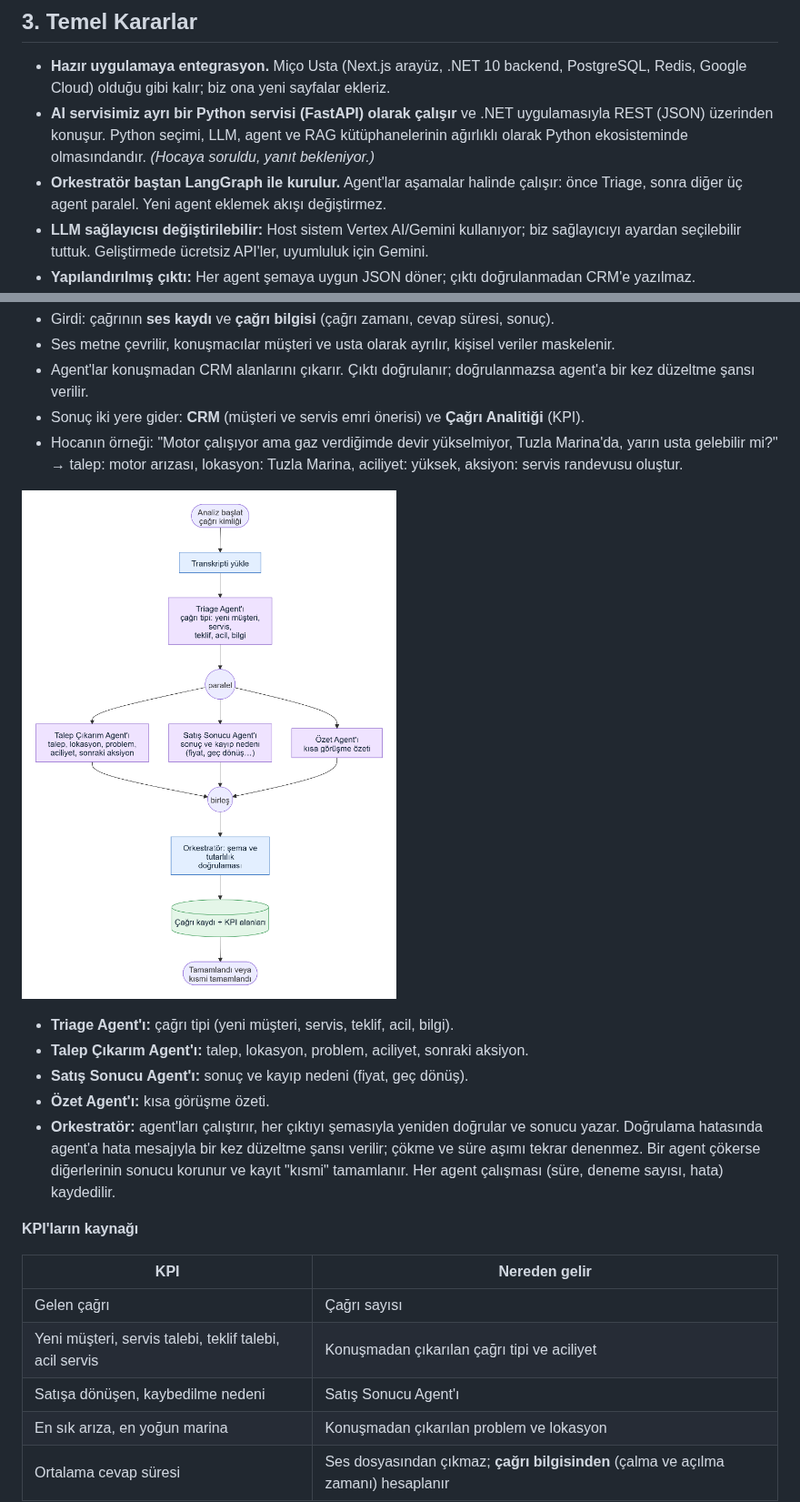
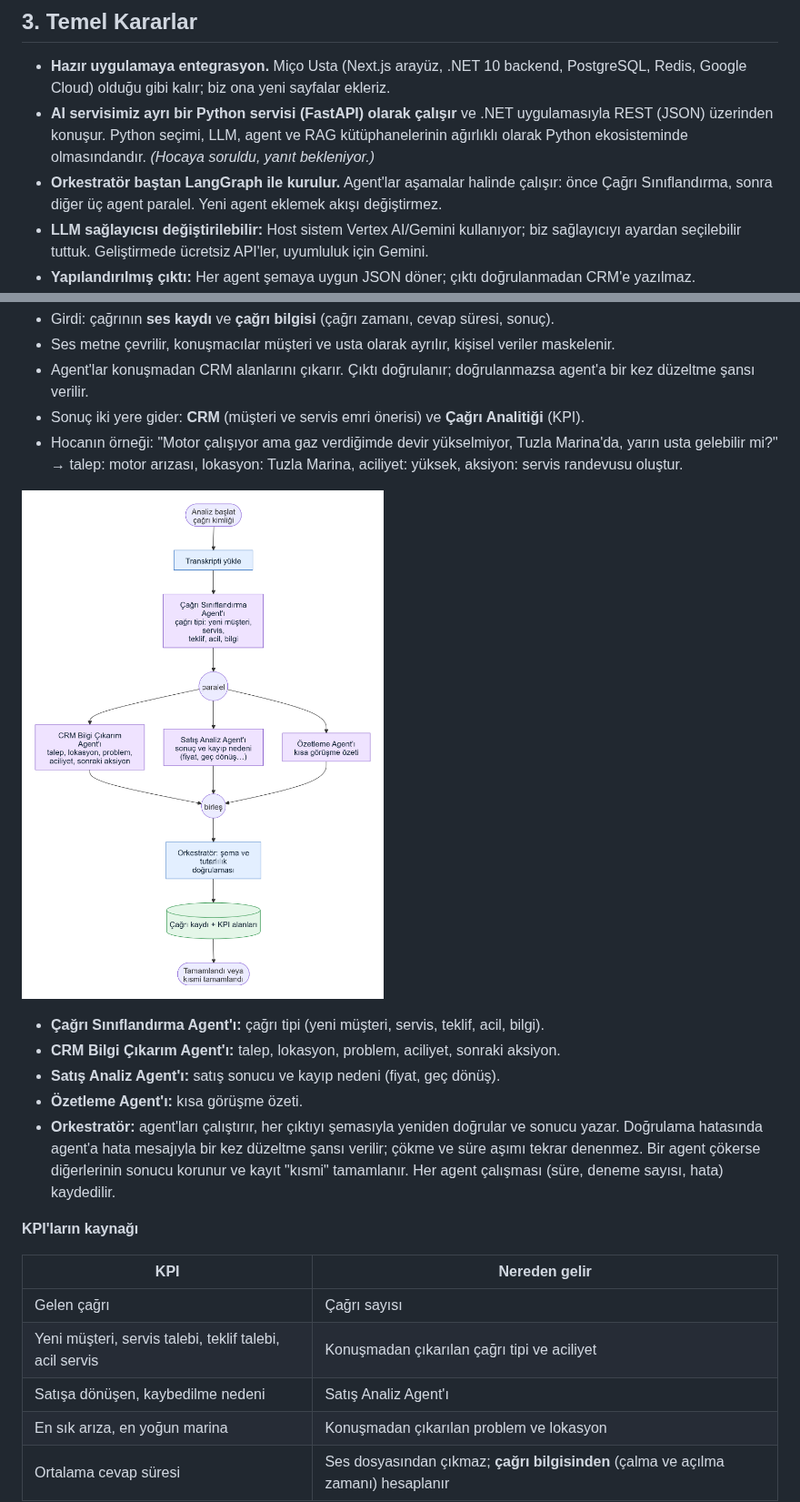
Before and after one commit to Berkay3452/call-center-analytics-ai, a Markdown page: Sistem_mimarisi_v3.1.md, 2 parts joined by grey strips. Shown at 91% size. Rendered like a GitHub page; pictures changed too: docs/diagrams/04_agent_orkestrator.png.

```diff
--- a/Sistem_mimarisi_v3.1.md
+++ b/Sistem_mimarisi_v3.1.md
@@ -32,7 +32,7 @@
 
 - **Hazır uygulamaya entegrasyon.** Miço Usta (Next.js arayüz, .NET 10 backend, PostgreSQL, Redis, Google Cloud) olduğu gibi kalır; biz ona yeni sayfalar ekleriz.
 - **AI servisimiz ayrı bir Python servisi (FastAPI) olarak çalışır** ve .NET uygulamasıyla REST (JSON) üzerinden konuşur. Python seçimi, LLM, agent ve RAG kütüphanelerinin ağırlıklı olarak Python ekosisteminde olmasındandır. *(Hocaya soruldu, yanıt bekleniyor.)*
-- **Orkestratör baştan LangGraph ile kurulur.** Agent'lar aşamalar halinde çalışır: önce Triage, sonra diğer üç agent paralel. Yeni agent eklemek akışı değiştirmez.
+- **Orkestratör baştan LangGraph ile kurulur.** Agent'lar aşamalar halinde çalışır: önce Çağrı Sınıflandırma, sonra diğer üç agent paralel. Yeni agent eklemek akışı değiştirmez.
 - **LLM sağlayıcısı değiştirilebilir:** Host sistem Vertex AI/Gemini kullanıyor; biz sağlayıcıyı ayardan seçilebilir tuttuk. Geliştirmede ücretsiz API'ler, uyumluluk için Gemini.
 - **Yapılandırılmış çıktı:** Her agent şemaya uygun JSON döner; çıktı doğrulanmadan CRM'e yazılmaz.
 - **Veritabanı:** Geliştirmede ortak veritabanı olarak **Supabase** kullanılır. Yalnızca standart PostgreSQL + pgvector özellikleri kullanılır (Supabase Auth ve RLS'e bağımlılık yok), şema **Alembic** migration'larıyla kurulur. Böylece canlı ortamda başka bir PostgreSQL'e taşınabilir. Canlı ortamda büyük ihtimalle kendi PostgreSQL'imiz olacak. *(Hocaya sorulacak.)*
@@ -78,10 +78,10 @@ Sürümler 2026-09-30 ve 2026-10-04'te doğrulanmıştır; kilit dosyaları (`uv
 
 ![Agent'lar ve orkestratör](docs/diagrams/04_agent_orkestrator.png)
 
-- **Triage Agent'ı:** çağrı tipi (yeni müşteri, servis, teklif, acil, bilgi).
-- **Talep Çıkarım Agent'ı:** talep, lokasyon, problem, aciliyet, sonraki aksiyon.
-- **Satış Sonucu Agent'ı:** sonuç ve kayıp nedeni (fiyat, geç dönüş).
-- **Özet Agent'ı:** kısa görüşme özeti.
+- **Çağrı Sınıflandırma Agent'ı:** çağrı tipi (yeni müşteri, servis, teklif, acil, bilgi).
+- **CRM Bilgi Çıkarım Agent'ı:** talep, lokasyon, problem, aciliyet, sonraki aksiyon.
+- **Satış Analiz Agent'ı:** satış sonucu ve kayıp nedeni (fiyat, geç dönüş).
+- **Özetleme Agent'ı:** kısa görüşme özeti.
 - **Orkestratör:** agent'ları çalıştırır, her çıktıyı şemasıyla yeniden doğrular ve sonucu yazar. Doğrulama hatasında agent'a hata mesajıyla bir kez düzeltme şansı verilir; çökme ve süre aşımı tekrar denenmez. Bir agent çökerse diğerlerinin sonucu korunur ve kayıt "kısmi" tamamlanır. Her agent çalışması (süre, deneme sayısı, hata) kaydedilir.
 
 **KPI'ların kaynağı**
@@ -90,7 +90,7 @@ Sürümler 2026-09-30 ve 2026-10-04'te doğrulanmıştır; kilit dosyaları (`uv
 |-----|---------------|
 | Gelen çağrı | Çağrı sayısı |
 | Yeni müşteri, servis talebi, teklif talebi, acil servis | Konuşmadan çıkarılan çağrı tipi ve aciliyet |
-| Satışa dönüşen, kaybedilme nedeni | Satış Sonucu Agent'ı |
+| Satışa dönüşen, kaybedilme nedeni | Satış Analiz Agent'ı |
 | En sık arıza, en yoğun marina | Konuşmadan çıkarılan problem ve lokasyon |
 | Ortalama cevap süresi | Ses dosyasından çıkmaz; **çağrı bilgisinden** (çalma ve açılma zamanı) hesaplanır |
 
```
Also changed, not shown: 7 other files.
